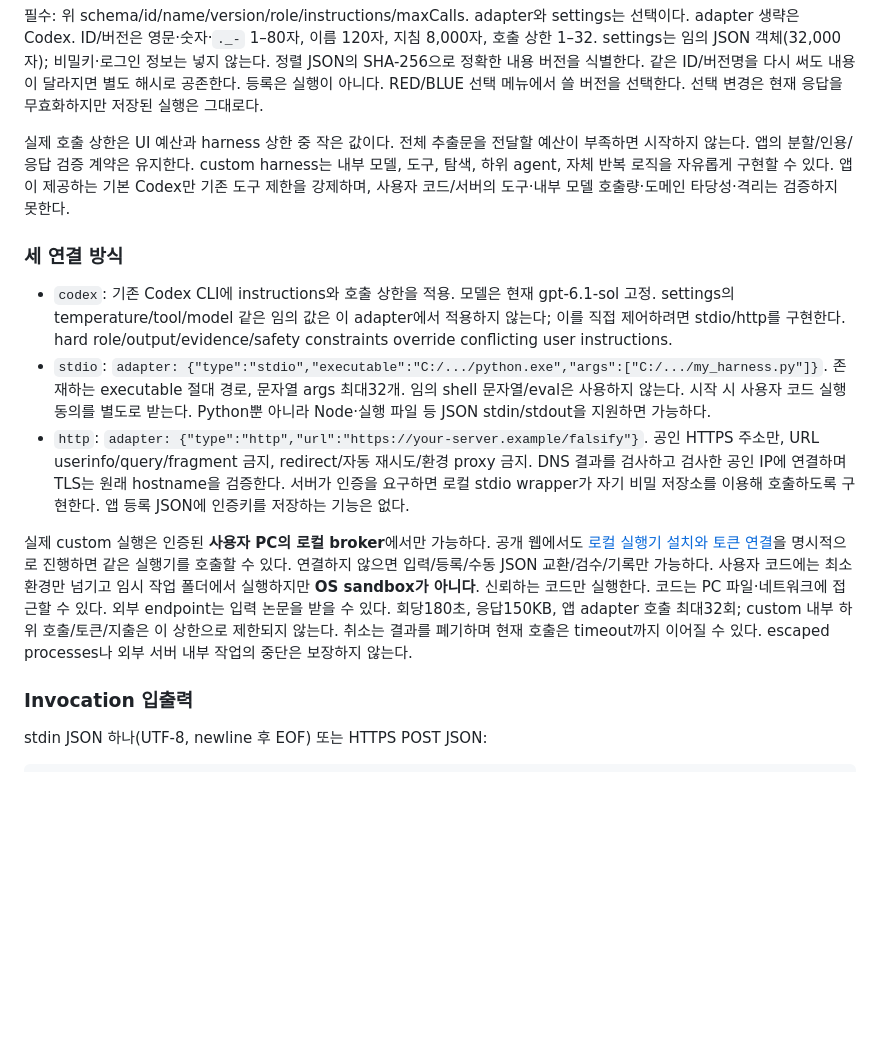
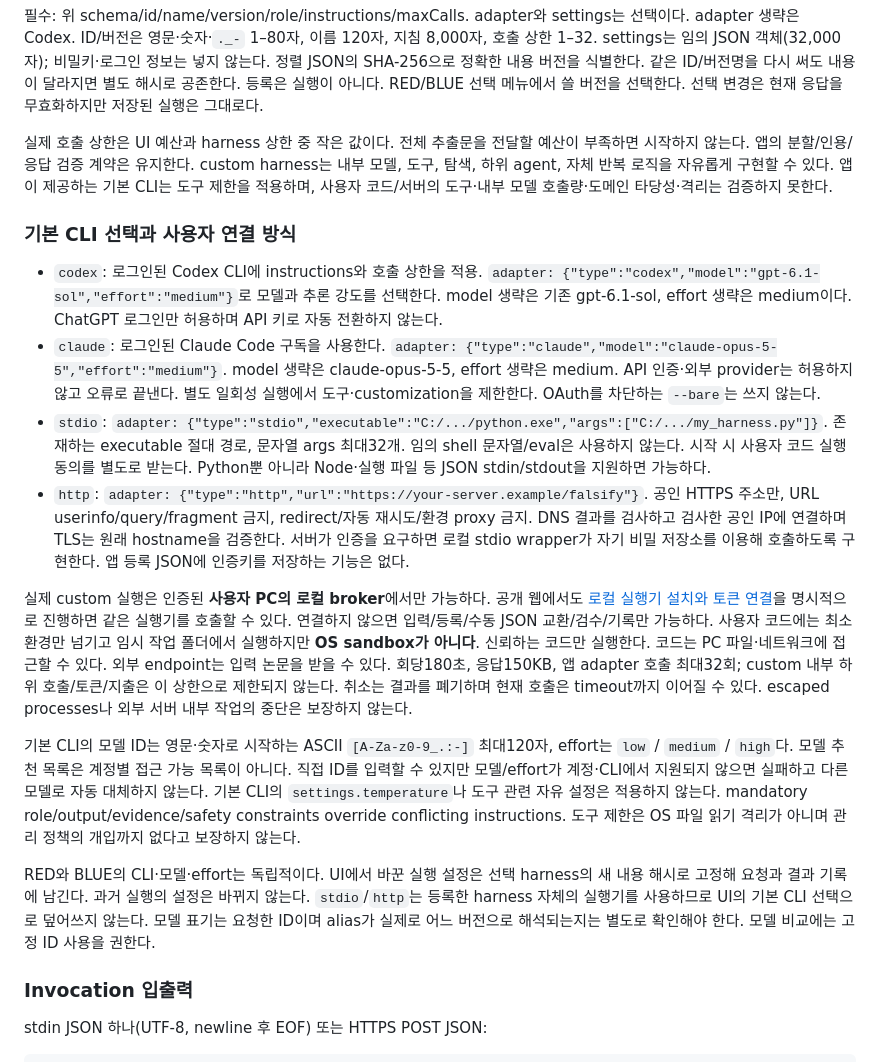
Before and after one commit to Shinick-Han/falsify-workbench, a Markdown page: docs/harness-contract.md, the part around the change. Drawn GitHub-style; blank space fills up the shorter version.

Commit message:
Document selectable native CLI harness contract

```diff
--- a/docs/harness-contract.md
+++ b/docs/harness-contract.md
@@ -20,15 +20,20 @@
 
 필수: 위 schema/id/name/version/role/instructions/maxCalls. adapter와 settings는 선택이다. adapter 생략은 Codex. ID/버전은 영문·숫자·`._-` 1–80자, 이름 120자, 지침 8,000자, 호출 상한 1–32. settings는 임의 JSON 객체(32,000자); 비밀키·로그인 정보는 넣지 않는다. 정렬 JSON의 SHA-256으로 정확한 내용 버전을 식별한다. 같은 ID/버전명을 다시 써도 내용이 달라지면 별도 해시로 공존한다. 등록은 실행이 아니다. RED/BLUE 선택 메뉴에서 쓸 버전을 선택한다. 선택 변경은 현재 응답을 무효화하지만 저장된 실행은 그대로다.
 
-실제 호출 상한은 UI 예산과 harness 상한 중 작은 값이다. 전체 추출문을 전달할 예산이 부족하면 시작하지 않는다. 앱의 분할/인용/응답 검증 계약은 유지한다. custom harness는 내부 모델, 도구, 탐색, 하위 agent, 자체 반복 로직을 자유롭게 구현할 수 있다. 앱이 제공하는 기본 Codex만 기존 도구 제한을 강제하며, 사용자 코드/서버의 도구·내부 모델 호출량·도메인 타당성·격리는 검증하지 못한다.
+실제 호출 상한은 UI 예산과 harness 상한 중 작은 값이다. 전체 추출문을 전달할 예산이 부족하면 시작하지 않는다. 앱의 분할/인용/응답 검증 계약은 유지한다. custom harness는 내부 모델, 도구, 탐색, 하위 agent, 자체 반복 로직을 자유롭게 구현할 수 있다. 앱이 제공하는 기본 CLI는 도구 제한을 적용하며, 사용자 코드/서버의 도구·내부 모델 호출량·도메인 타당성·격리는 검증하지 못한다.
 
-### 세 연결 방식
+### 기본 CLI 선택과 사용자 연결 방식
 
-- `codex`: 기존 Codex CLI에 instructions와 호출 상한을 적용. 모델은 현재 gpt-6.1-sol 고정. settings의 temperature/tool/model 같은 임의 값은 이 adapter에서 적용하지 않는다; 이를 직접 제어하려면 stdio/http를 구현한다. hard role/output/evidence/safety constraints override conflicting user instructions.
+- `codex`: 로그인된 Codex CLI에 instructions와 호출 상한을 적용. `adapter: {"type":"codex","model":"gpt-6.1-sol","effort":"medium"}`로 모델과 추론 강도를 선택한다. model 생략은 기존 gpt-6.1-sol, effort 생략은 medium이다. ChatGPT 로그인만 허용하며 API 키로 자동 전환하지 않는다.
+- `claude`: 로그인된 Claude Code 구독을 사용한다. `adapter: {"type":"claude","model":"claude-opus-5-5","effort":"medium"}`. model 생략은 claude-opus-5-5, effort 생략은 medium. API 인증·외부 provider는 허용하지 않고 오류로 끝낸다. 별도 일회성 실행에서 도구·customization을 제한한다. OAuth를 차단하는 `--bare`는 쓰지 않는다.
 - `stdio`: `adapter: {"type":"stdio","executable":"C:/.../python.exe","args":["C:/.../my_harness.py"]}`. 존재하는 executable 절대 경로, 문자열 args 최대32개. 임의 shell 문자열/eval은 사용하지 않는다. 시작 시 사용자 코드 실행 동의를 별도로 받는다. Python뿐 아니라 Node·실행 파일 등 JSON stdin/stdout을 지원하면 가능하다.
 - `http`: `adapter: {"type":"http","url":"https://your-server.example/falsify"}`. 공인 HTTPS 주소만, URL userinfo/query/fragment 금지, redirect/자동 재시도/환경 proxy 금지. DNS 결과를 검사하고 검사한 공인 IP에 연결하며 TLS는 원래 hostname을 검증한다. 서버가 인증을 요구하면 로컬 stdio wrapper가 자기 비밀 저장소를 이용해 호출하도록 구현한다. 앱 등록 JSON에 인증키를 저장하는 기능은 없다.
 
 실제 custom 실행은 인증된 **사용자 PC의 로컬 broker**에서만 가능하다. 공개 웹에서도 [로컬 실행기 설치와 토큰 연결](local-companion.md)을 명시적으로 진행하면 같은 실행기를 호출할 수 있다. 연결하지 않으면 입력/등록/수동 JSON 교환/검수/기록만 가능하다. 사용자 코드에는 최소 환경만 넘기고 임시 작업 폴더에서 실행하지만 **OS sandbox가 아니다**. 신뢰하는 코드만 실행한다. 코드는 PC 파일·네트워크에 접근할 수 있다. 외부 endpoint는 입력 논문을 받을 수 있다. 회당180초, 응답150KB, 앱 adapter 호출 최대32회; custom 내부 하위 호출/토큰/지출은 이 상한으로 제한되지 않는다. 취소는 결과를 폐기하며 현재 호출은 timeout까지 이어질 수 있다. escaped processes나 외부 서버 내부 작업의 중단은 보장하지 않는다.
+
+기본 CLI의 모델 ID는 영문·숫자로 시작하는 ASCII `[A-Za-z0-9_.:-]` 최대120자, effort는 `low` / `medium` / `high`다. 모델 추천 목록은 계정별 접근 가능 목록이 아니다. 직접 ID를 입력할 수 있지만 모델/effort가 계정·CLI에서 지원되지 않으면 실패하고 다른 모델로 자동 대체하지 않는다. 기본 CLI의 `settings.temperature`나 도구 관련 자유 설정은 적용하지 않는다. mandatory role/output/evidence/safety constraints override conflicting instructions. 도구 제한은 OS 파일 읽기 격리가 아니며 관리 정책의 개입까지 없다고 보장하지 않는다.
+
+RED와 BLUE의 CLI·모델·effort는 독립적이다. UI에서 바꾼 실행 설정은 선택 harness의 새 내용 해시로 고정해 요청과 결과 기록에 남긴다. 과거 실행의 설정은 바뀌지 않는다. `stdio`/`http`는 등록한 harness 자체의 실행기를 사용하므로 UI의 기본 CLI 선택으로 덮어쓰지 않는다. 모델 표기는 요청한 ID이며 alias가 실제로 어느 버전으로 해석되는지는 별도로 확인해야 한다. 모델 비교에는 고정 ID 사용을 권한다.
 
 ### Invocation 입출력
 
```
